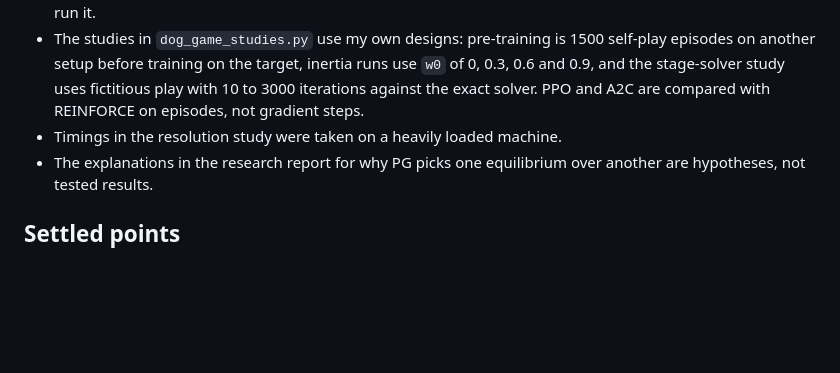
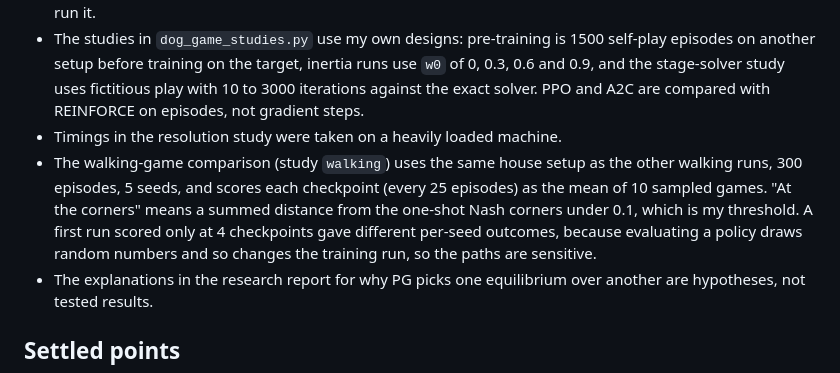
Before and after one commit to Charith-Reddy-Pareddy/dog-game, a Markdown page: ASSUMPTIONS.md, the part around the change. GitHub-like rendering; blank space fills up the shorter version.

```diff
--- a/ASSUMPTIONS.md
+++ b/ASSUMPTIONS.md
@@ -304,6 +304,12 @@ At round 800, per seed:
   fictitious play with 10 to 3000 iterations against the exact solver. PPO and
   A2C are compared with REINFORCE on episodes, not gradient steps.
 - Timings in the resolution study were taken on a heavily loaded machine.
+- The walking-game comparison (study `walking`) uses the same house setup as the
+  other walking runs, 300 episodes, 5 seeds, and scores each checkpoint (every 25
+  episodes) as the mean of 10 sampled games. "At the corners" means a summed distance
+  from the one-shot Nash corners under 0.1, which is my threshold. A first run scored
+  only at 4 checkpoints gave different per-seed outcomes, because evaluating a policy
+  draws random numbers and so changes the training run, so the paths are sensitive.
 - The explanations in the research report for why PG picks one
   equilibrium over another are hypotheses, not tested results.
 
```
Also changed, not shown: README.md (+2 -2 lines).
